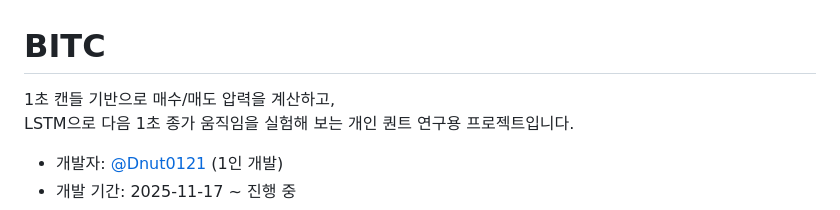
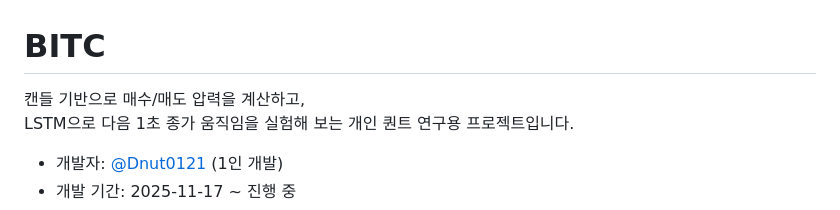
Before and after one commit to Dnut0121/bitc, a Markdown page: README.md, the part around the change. Rendered like a GitHub page.

Commit message:
README.md 수정

```diff
--- a/README.md
+++ b/README.md
@@ -1,6 +1,6 @@
 # BITC
 
-1초 캔들 기반으로 매수/매도 압력을 계산하고,
+캔들 기반으로 매수/매도 압력을 계산하고,
 LSTM으로 다음 1초 종가 움직임을 실험해 보는 개인 퀀트 연구용 프로젝트입니다.
 
 - 개발자: [@Dnut0121](https://github.com/Dnut0121) (1인 개발)
```
